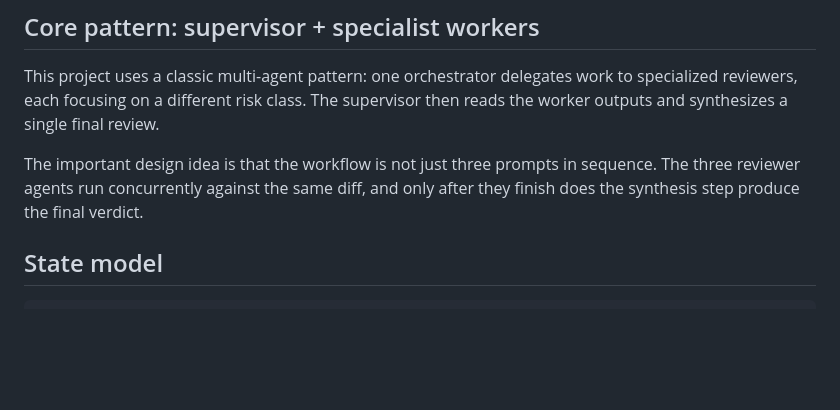
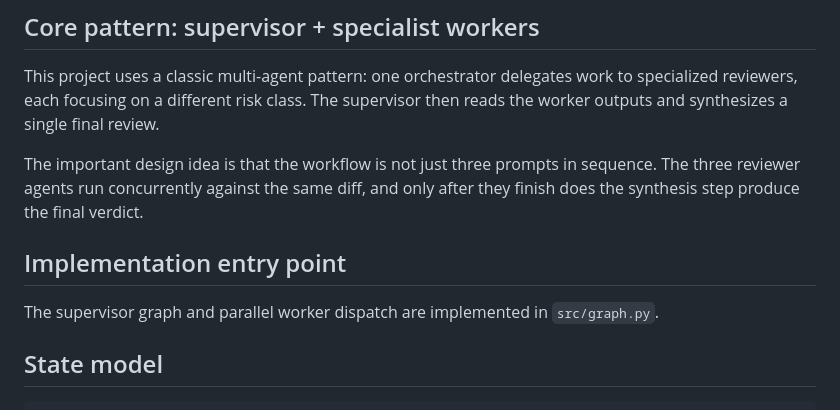
Before and after one commit to tatuliusi/project-based-study-space, a Markdown page: project-03-code-review-agent/ARCHITECTURE.md, the part around the change. Rendered like a GitHub page; blank space fills up the shorter version.

Commit message:
docs(project-03): add architecture entry point

```diff
--- a/project-03-code-review-agent/ARCHITECTURE.md
+++ b/project-03-code-review-agent/ARCHITECTURE.md
@@ -5,6 +5,10 @@
 This project uses a classic multi-agent pattern: one orchestrator delegates work to specialized reviewers, each focusing on a different risk class. The supervisor then reads the worker outputs and synthesizes a single final review.
 
 The important design idea is that the workflow is not just three prompts in sequence. The three reviewer agents run concurrently against the same diff, and only after they finish does the synthesis step produce the final verdict.
+
+## Implementation entry point
+
+The supervisor graph and parallel worker dispatch are implemented in `src/graph.py`.
 
 ## State model
 
```
